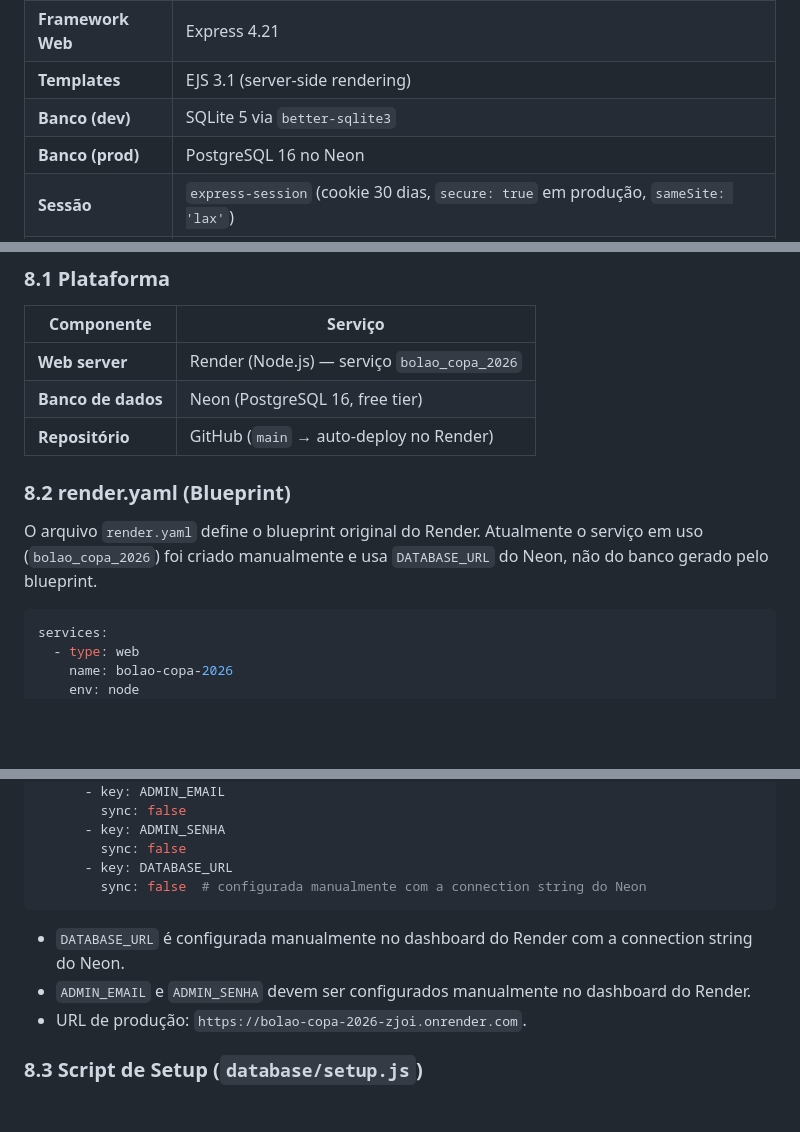
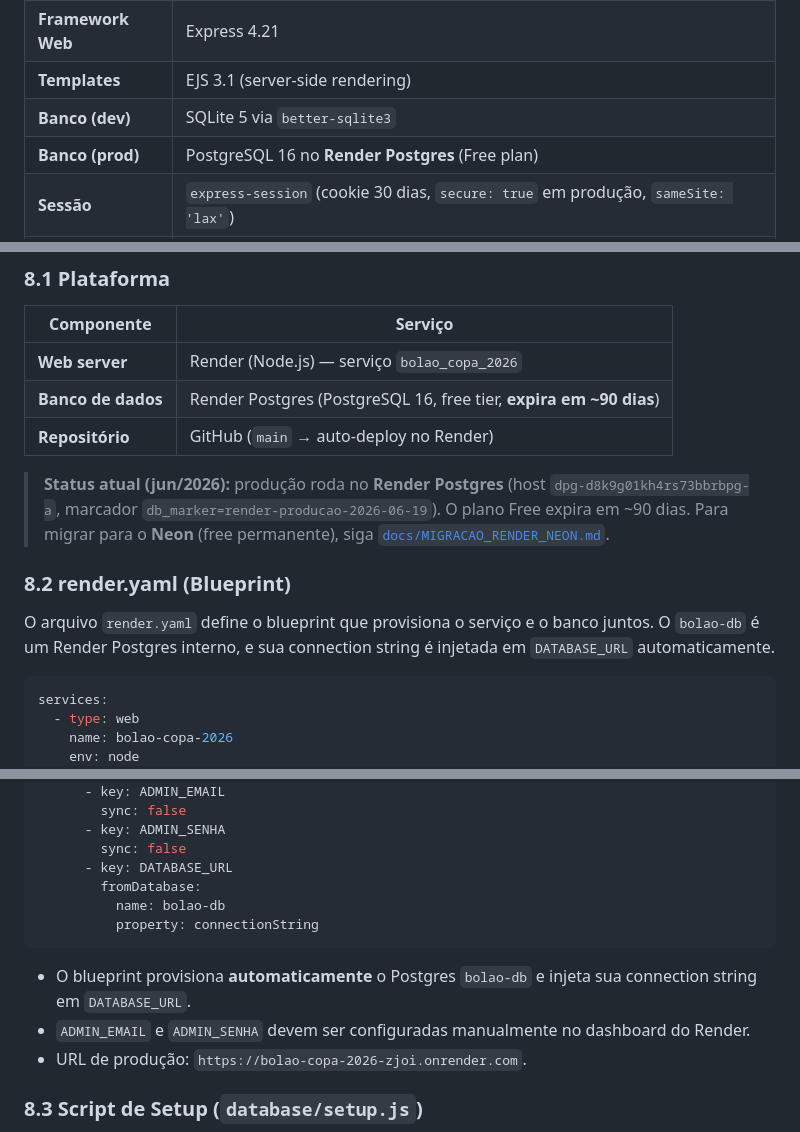
Before and after one commit to givasmaciel/bolao-copa-2026, a Markdown page: ESPECIFICACAO.md, 3 parts joined by grey strips. Rendered like a GitHub page; blank space fills up the shorter version.

````diff
--- a/ESPECIFICACAO.md
+++ b/ESPECIFICACAO.md
@@ -16,7 +16,7 @@ Aplicação web full-stack em português do Brasil para cadastro de palpites sob
 | **Framework Web** | Express 4.21 |
 | **Templates** | EJS 3.1 (server-side rendering) |
 | **Banco (dev)** | SQLite 5 via `better-sqlite3` |
-| **Banco (prod)** | PostgreSQL 16 no Neon |
+| **Banco (prod)** | PostgreSQL 16 no **Render Postgres** (Free plan) |
 | **Sessão** | `express-session` (cookie 30 dias, `secure: true` em produção, `sameSite: 'lax'`) |
 | **Hash de senhas** | `bcryptjs` (10 rounds) |
 | **Flash messages** | `connect-flash` |
@@ -505,12 +509,14 @@ A pontuação é fixa por categoria, conforme tabela na seção 5.4. Os pontos s
 | Componente | Serviço |
 |---|---|
 | **Web server** | Render (Node.js) — serviço `bolao_copa_2026` |
-| **Banco de dados** | Neon (PostgreSQL 16, free tier) |
+| **Banco de dados** | Render Postgres (PostgreSQL 16, free tier, **expira em ~90 dias**) |
 | **Repositório** | GitHub (`main` → auto-deploy no Render) |
+
+> **Status atual (jun/2026):** produção roda no **Render Postgres** (host `dpg-d8k9g01kh4rs73bbrbpg-a`, marcador `db_marker=render-producao-2026-06-19`). O plano Free expira em ~90 dias. Para migrar para o **Neon** (free permanente), siga [`docs/MIGRACAO_RENDER_NEON.md`](docs/MIGRACAO_RENDER_NEON.md).
 
 ### 8.2 render.yaml (Blueprint)
 
-O arquivo `render.yaml` define o blueprint original do Render. Atualmente o serviço em uso (`bolao_copa_2026`) foi criado manualmente e usa `DATABASE_URL` do Neon, não do banco gerado pelo blueprint.
+O arquivo `render.yaml` define o blueprint que provisiona o serviço e o banco juntos. O `bolao-db` é um Render Postgres interno, e sua connection string é injetada em `DATABASE_URL` automaticamente.
 
 ```yaml
 services:
@@ -533,11 +539,13 @@ services:
       - key: ADMIN_SENHA
         sync: false
       - key: DATABASE_URL
-        sync: false  # configurada manualmente com a connection string do Neon
+        fromDatabase:
+          name: bolao-db
+          property: connectionString
 ```
 
-- `DATABASE_URL` é configurada manualmente no dashboard do Render com a connection string do Neon.
-- `ADMIN_EMAIL` e `ADMIN_SENHA` devem ser configurados manualmente no dashboard do Render.
+- O blueprint provisiona **automaticamente** o Postgres `bolao-db` e injeta sua connection string em `DATABASE_URL`.
+- `ADMIN_EMAIL` e `ADMIN_SENHA` devem ser configuradas manualmente no dashboard do Render.
 - URL de produção: `https://bolao-copa-2026-zjoi.onrender.com`.
 
 ### 8.3 Script de Setup (`database/setup.js`)
````
Also changed, not shown: other parts of ESPECIFICACAO.md (+5 -1 lines), README.md (+4 -2 lines), docs/MIGRACAO_RENDER_NEON.md (added, +352 -0 lines).
